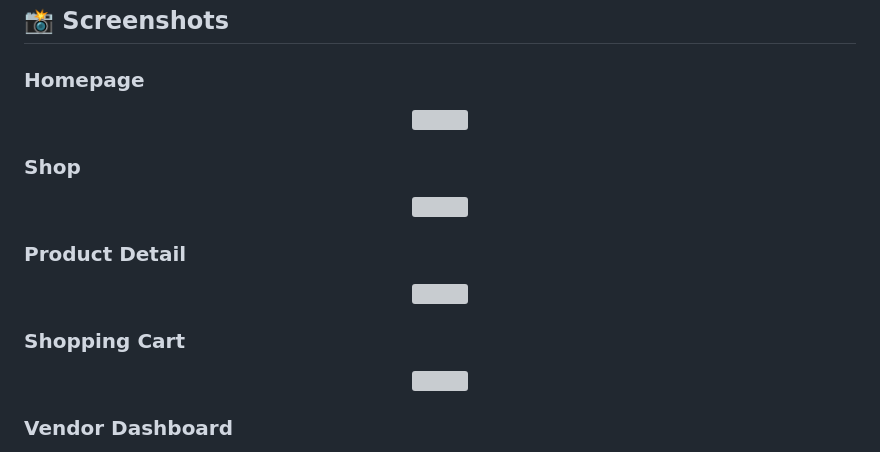
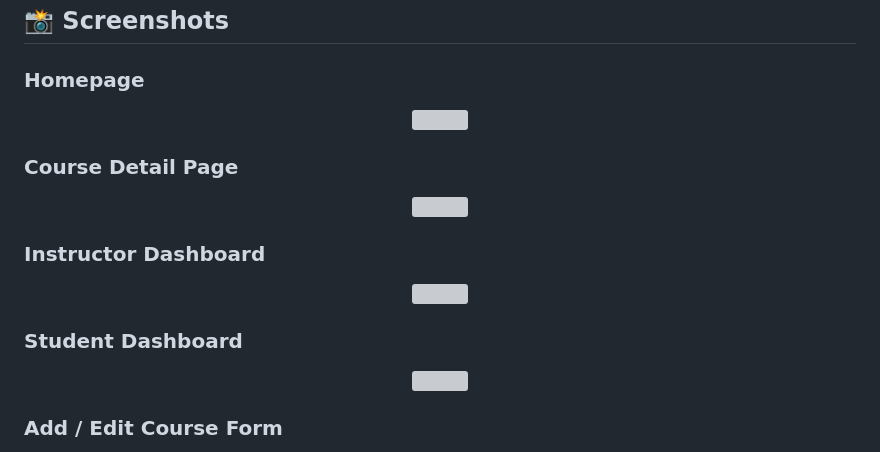
Before and after one commit to mohamad-karimi/Coders-Site-Django, a Markdown page: README.md, the part around one of its changes. GitHub-like rendering; grey boxes are pictures that could not be loaded.

```diff
--- a/README.md
+++ b/README.md
@@ -42,5 +42,5 @@ The platform provides separate functionality for students and instructors, with
 </p>
 
-### Shop
+### Course Detail Page
 
 <p align="center">
@@ -48,5 +48,5 @@ The platform provides separate functionality for students and instructors, with
 </p>
 
-### Product Detail
+### Instructor Dashboard
 
 <p align="center">
@@ -54,5 +54,5 @@ The platform provides separate functionality for students and instructors, with
 </p>
 
-### Shopping Cart
+### Student Dashboard
 
 <p align="center">
@@ -60,5 +60,5 @@ The platform provides separate functionality for students and instructors, with
 </p>
 
-### Vendor Dashboard
+### Add / Edit Course Form
 
 <p align="center">
```
Also changed, not shown: other parts of README.md (+5 -11 lines).
